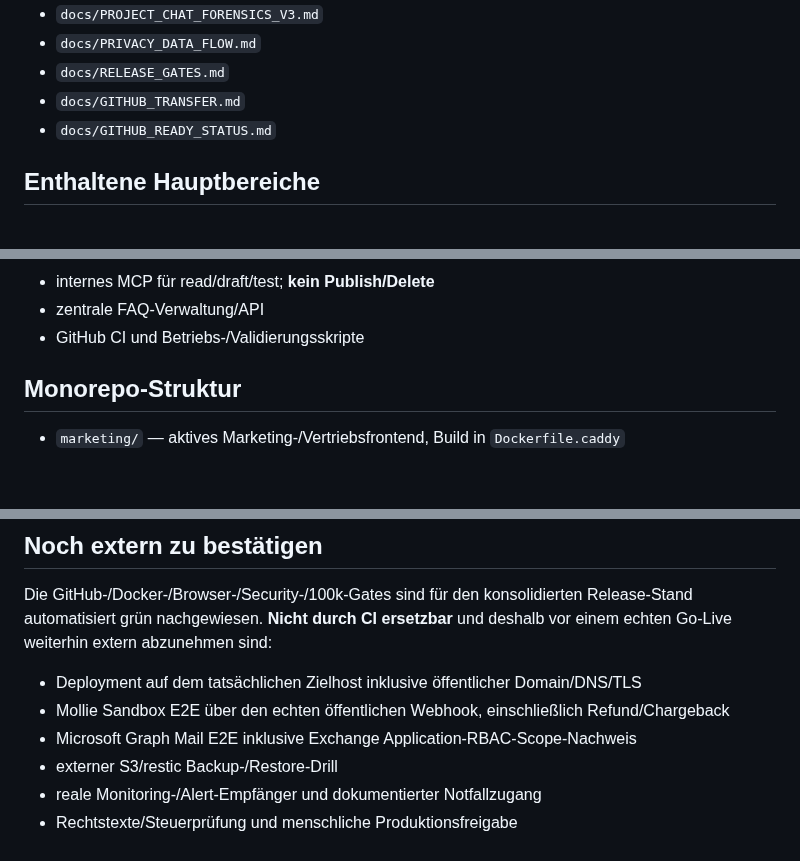
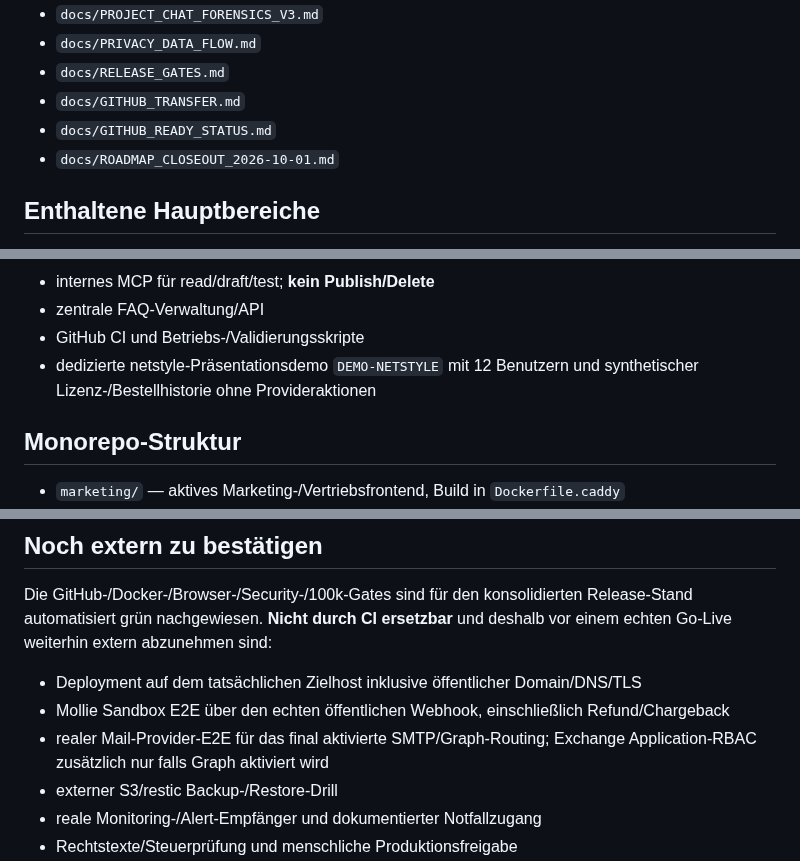
Before and after one commit to deckewandboden/prompmaster, a Markdown page: README.md, 3 parts joined by grey strips. GitHub-like rendering; blank space fills up the shorter version.

Commit message:
Update README to roadmap closeout state

```diff
--- a/README.md
+++ b/README.md
@@ -16,6 +16,7 @@ Der vollständige Dateiindex liegt in `docs/COMPLETE_FILE_INVENTORY.md`; `FILE_M
 - `docs/RELEASE_GATES.md`
 - `docs/GITHUB_TRANSFER.md`
 - `docs/GITHUB_READY_STATUS.md`
+- `docs/ROADMAP_CLOSEOUT_2026-10-01.md`
 
 ## Enthaltene Hauptbereiche
 
@@ -43,6 +44,7 @@ Der vollständige Dateiindex liegt in `docs/COMPLETE_FILE_INVENTORY.md`; `FILE_M
 - internes MCP für read/draft/test; **kein Publish/Delete**
 - zentrale FAQ-Verwaltung/API
 - GitHub CI und Betriebs-/Validierungsskripte
+- dedizierte netstyle-Präsentationsdemo `DEMO-NETSTYLE` mit 12 Benutzern und synthetischer Lizenz-/Bestellhistorie ohne Provideraktionen
 
 ## Monorepo-Struktur
 
@@ -152,7 +154,7 @@ Die GitHub-/Docker-/Browser-/Security-/100k-Gates sind für den konsolidierten R
 
 - Deployment auf dem tatsächlichen Zielhost inklusive öffentlicher Domain/DNS/TLS
 - Mollie Sandbox E2E über den echten öffentlichen Webhook, einschließlich Refund/Chargeback
-- Microsoft Graph Mail E2E inklusive Exchange Application-RBAC-Scope-Nachweis
+- realer Mail-Provider-E2E für das final aktivierte SMTP/Graph-Routing; Exchange Application-RBAC zusätzlich nur falls Graph aktiviert wird
 - externer S3/restic Backup-/Restore-Drill
 - reale Monitoring-/Alert-Empfänger und dokumentierter Notfallzugang
 - Rechtstexte/Steuerprüfung und menschliche Produktionsfreigabe
```
Also changed, not shown: other parts of README.md (+1 -1 lines).
